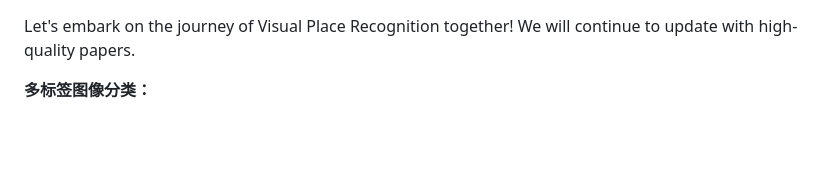
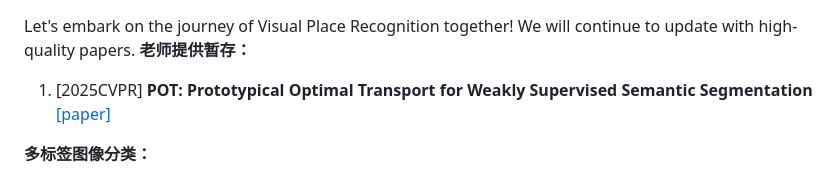
Before and after one commit to wang-akang/MyPaper, a Markdown page: README.md, the part around the change. Drawn GitHub-style; blank space fills up the shorter version.

```diff
--- a/README.md
+++ b/README.md
@@ -1,4 +1,6 @@
 Let's embark on the journey of Visual Place Recognition together! We will continue to update with high-quality papers.
+**老师提供暂存：**
+1. [2025CVPR] **POT: Prototypical Optimal Transport for Weakly Supervised Semantic Segmentation** [[paper]](https://openaccess.thecvf.com/content/CVPR2025/papers/Wang_POT_Prototypical_Optimal_Transport_for_Weakly_Supervised_Semantic_Segmentation_CVPR_2025_paper.pdf)
 
 **多标签图像分类：**
 1. [Preprint]SPARC: Score Prompting and Adaptive Fusion for Zero-Shot Multi-Label Recognition in Vision-Language Models[[paper]](https://arxiv.org/pdf/2502.16911?)[[code]](https://github.com/kjmillerCURIS/SPARC)
```
